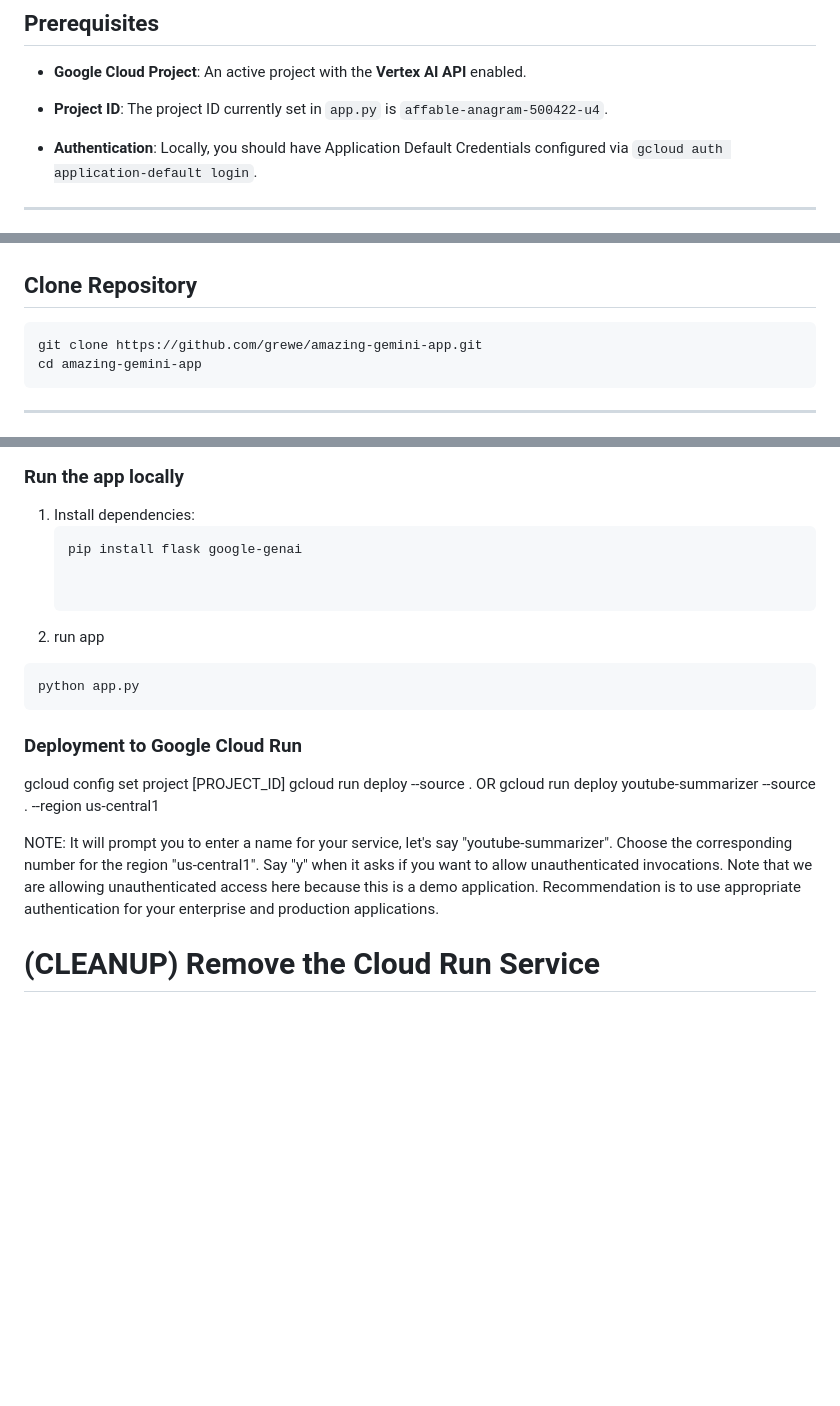
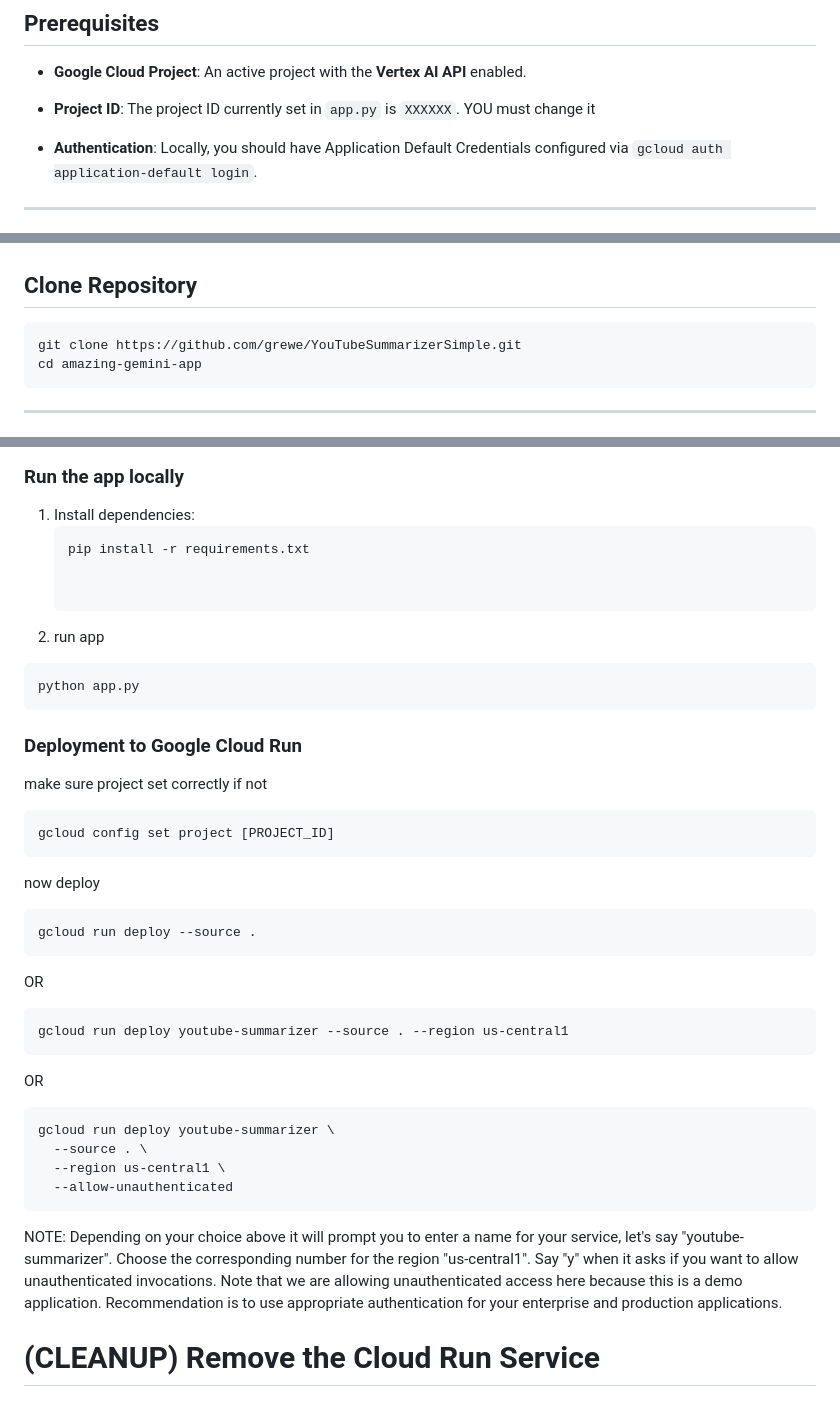
Before and after one commit to grewe/YouTubeSummarizerSimple, a Markdown page: README.md, 3 parts joined by grey strips. GitHub-like rendering; blank space fills up the shorter version.

Commit message:
Initial commit

````diff
--- a/README.md
+++ b/README.md
@@ -15,7 +15,7 @@ This application is a Flask-based web service that leverages **Google Gemini** m
 ---
 ## Prerequisites
 * **Google Cloud Project**: An active project with the **Vertex AI API** enabled.
-* **Project ID**: The project ID currently set in `app.py` is `affable-anagram-500422-u4`.
+* **Project ID**: The project ID currently set in `app.py` is `XXXXXX`. YOU must change it
 
 * **Authentication**: Locally, you should have Application Default Credentials configured via `gcloud auth application-default login`.
 
@@ -37,7 +37,7 @@ This application is a Flask-based web service that leverages **Google Gemini** m
 
 ## Clone Repository
 ```bash
-git clone https://github.com/grewe/amazing-gemini-app.git
+git clone https://github.com/grewe/YouTubeSummarizerSimple.git
 cd amazing-gemini-app
 ```
 
@@ -120,7 +120,7 @@ Alternatively, modify the application to read the project ID from an environment
 ### Run the app locally
 1. Install dependencies:
    ```bash
-   pip install flask google-genai
+   pip install -r requirements.txt
 
 
 2. run app
@@ -129,11 +129,32 @@ python app.py
 ```
 
 ### Deployment to Google Cloud Run
+
+make sure project set correctly if not
+```bash
 gcloud config set project [PROJECT_ID]
+```
+
+
+now deploy
+
+```bash
 gcloud run deploy --source .
-OR gcloud run deploy youtube-summarizer --source . --region us-central1
+```
 
-NOTE: It will prompt you to enter a name for your service, let's say "youtube-summarizer". Choose the corresponding number for the region "us-central1". Say "y" when it asks if you want to allow unauthenticated invocations. Note that we are allowing unauthenticated access here because this is a demo application. Recommendation is to use appropriate authentication for your enterprise and production applications.
+OR
+```bash
+gcloud run deploy youtube-summarizer --source . --region us-central1
+```
+
+OR
+```bash
+gcloud run deploy youtube-summarizer \
+  --source . \
+  --region us-central1 \
+  --allow-unauthenticated
+```
+NOTE: Depending on your choice above it will prompt you to enter a name for your service, let's say "youtube-summarizer". Choose the corresponding number for the region "us-central1". Say "y" when it asks if you want to allow unauthenticated invocations. Note that we are allowing unauthenticated access here because this is a demo application. Recommendation is to use appropriate authentication for your enterprise and production applications.
 
 
 # (CLEANUP) Remove the Cloud Run Service
````
